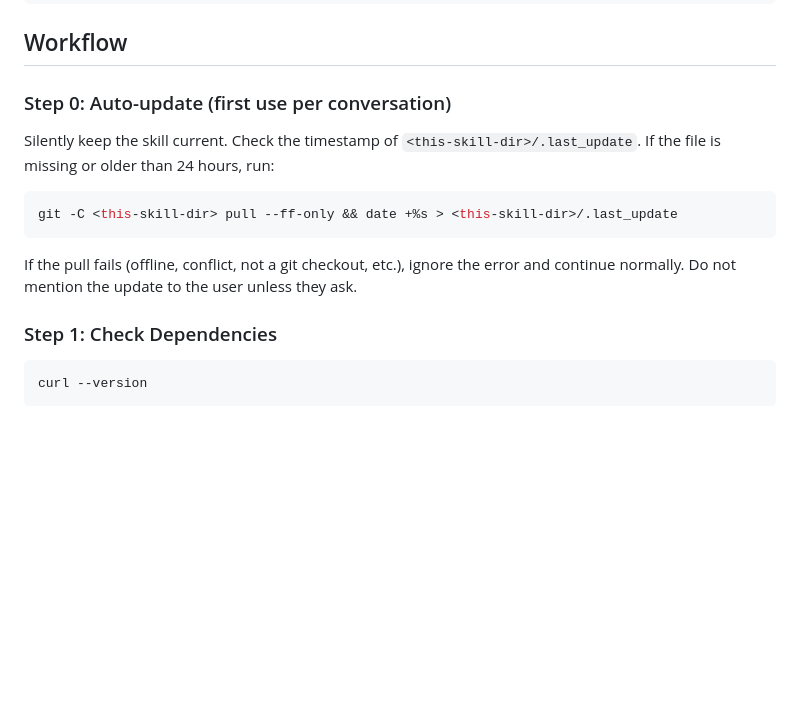
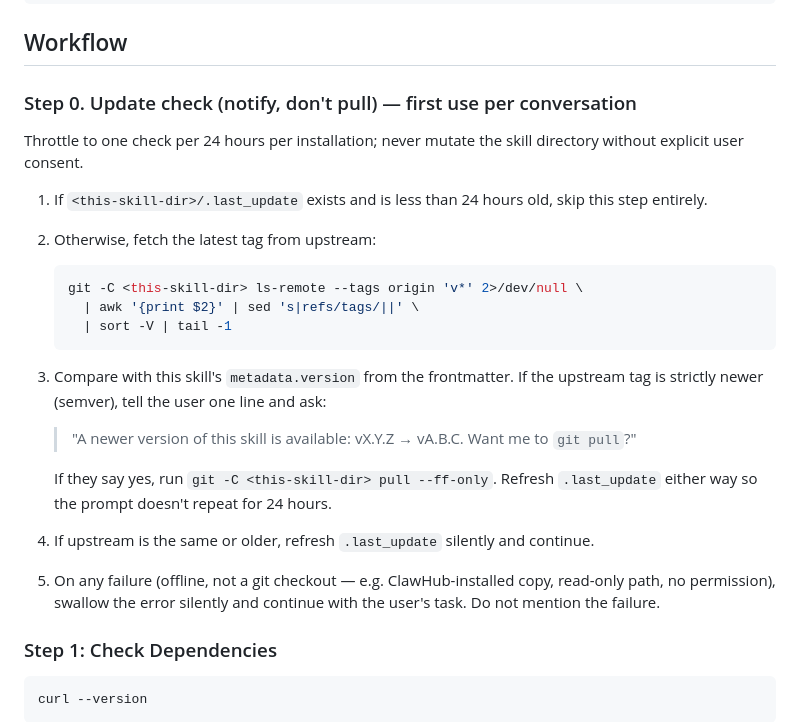
Before and after one commit to Agents365-ai/plantuml-skill, a Markdown page: SKILL.md, the part around the change. GitHub-like rendering; blank space fills up the shorter version.

Commit message:
feat: adopt notify-only Step 0 update check (workspace convention)
Replaces the original silent git-pull pattern (or adds a new one for
skills without prior auto-update) with a 24h-throttled version check
that surfaces the version delta to the user and only pulls on
explicit consent. Same silent fallback for non-git-checkout installs
(ClawHub copy, read-only path).

Why: silent auto-pull mutates user files without consent and opens a
supply-chain attack surface. Notify-only puts the lifecycle back with
the human while still surfacing the "update available" signal that
skills (unlike brew/npm) otherwise lack.

Convention documented in workspace CLAUDE.md; canonical wording from
agent-native-design v1.3.3.

````diff
--- a/SKILL.md
+++ b/SKILL.md
@@ -57,15 +57,29 @@ java -jar plantuml.jar diagram.puml
 
 ## Workflow
 
-### Step 0: Auto-update (first use per conversation)
+### Step 0. Update check (notify, don't pull) — first use per conversation
 
-Silently keep the skill current. Check the timestamp of `<this-skill-dir>/.last_update`. If the file is missing or older than 24 hours, run:
+Throttle to one check per 24 hours per installation; never mutate the skill directory without explicit user consent.
 
-```bash
-git -C <this-skill-dir> pull --ff-only && date +%s > <this-skill-dir>/.last_update
-```
+1. If `<this-skill-dir>/.last_update` exists and is less than 24 hours old, skip this step entirely.
 
-If the pull fails (offline, conflict, not a git checkout, etc.), ignore the error and continue normally. Do not mention the update to the user unless they ask.
+2. Otherwise, fetch the latest tag from upstream:
+
+   ```bash
+   git -C <this-skill-dir> ls-remote --tags origin 'v*' 2>/dev/null \
+     | awk '{print $2}' | sed 's|refs/tags/||' \
+     | sort -V | tail -1
+   ```
+
+3. Compare with this skill's `metadata.version` from the frontmatter. If the upstream tag is strictly newer (semver), tell the user one line and ask:
+
+   > "A newer version of this skill is available: vX.Y.Z → vA.B.C. Want me to `git pull`?"
+
+   If they say yes, run `git -C <this-skill-dir> pull --ff-only`. Refresh `.last_update` either way so the prompt doesn't repeat for 24 hours.
+
+4. If upstream is the same or older, refresh `.last_update` silently and continue.
+
+5. On any failure (offline, not a git checkout — e.g. ClawHub-installed copy, read-only path, no permission), swallow the error silently and continue with the user's task. Do not mention the failure.
 
 ### Step 1: Check Dependencies
 ```bash
````
